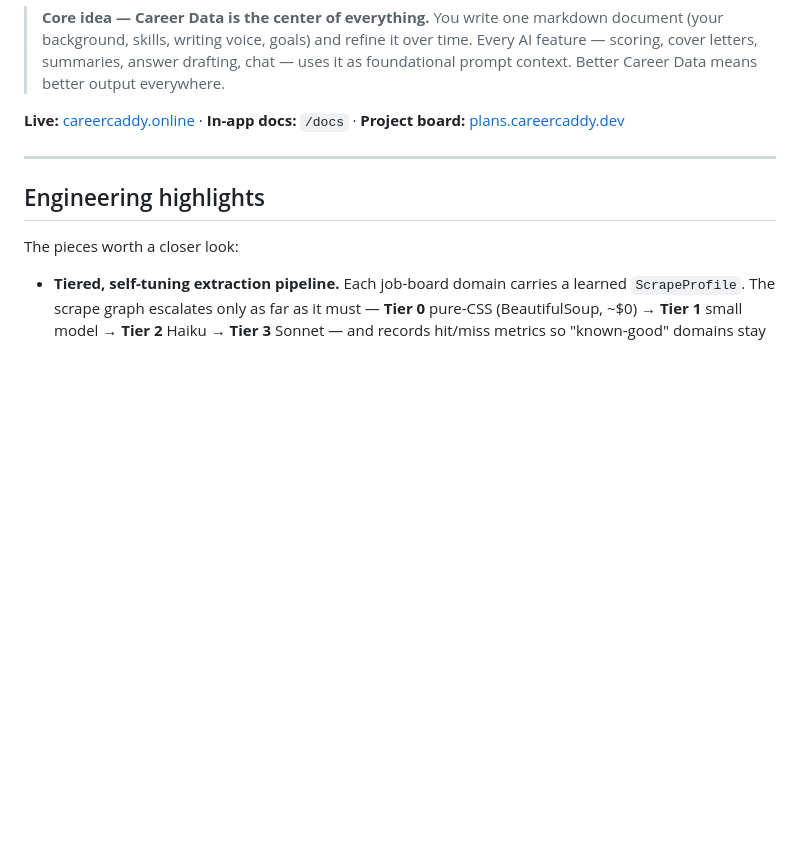
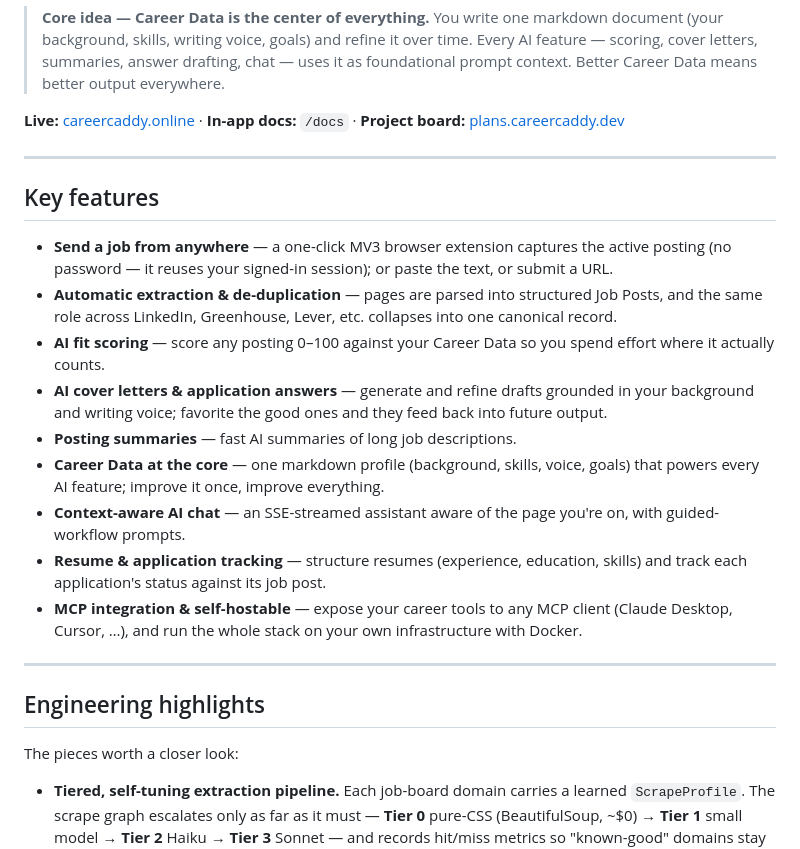
Before and after one commit to overcast-software/career_caddy, a Markdown page: README.md, the part around the change. GitHub-like rendering; blank space fills up the shorter version.

Commit message:
docs: add Key features section

```diff
--- a/README.md
+++ b/README.md
@@ -13,6 +13,28 @@ toolkit — built as a git-submodule monorepo.
 
 **Live:** [careercaddy.online](https://careercaddy.online) · **In-app docs:** `/docs` ·
 **Project board:** [plans.careercaddy.dev](https://plans.careercaddy.dev)
+
+---
+
+## Key features
+
+- **Send a job from anywhere** — a one-click MV3 browser extension captures the active posting
+  (no password — it reuses your signed-in session); or paste the text, or submit a URL.
+- **Automatic extraction & de-duplication** — pages are parsed into structured Job Posts, and
+  the same role across LinkedIn, Greenhouse, Lever, etc. collapses into one canonical record.
+- **AI fit scoring** — score any posting 0–100 against your Career Data so you spend effort
+  where it actually counts.
+- **AI cover letters & application answers** — generate and refine drafts grounded in your
+  background and writing voice; favorite the good ones and they feed back into future output.
+- **Posting summaries** — fast AI summaries of long job descriptions.
+- **Career Data at the core** — one markdown profile (background, skills, voice, goals) that
+  powers every AI feature; improve it once, improve everything.
+- **Context-aware AI chat** — an SSE-streamed assistant aware of the page you're on, with
+  guided-workflow prompts.
+- **Resume & application tracking** — structure resumes (experience, education, skills) and
+  track each application's status against its job post.
+- **MCP integration & self-hostable** — expose your career tools to any MCP client (Claude
+  Desktop, Cursor, …), and run the whole stack on your own infrastructure with Docker.
 
 ---
 
```
